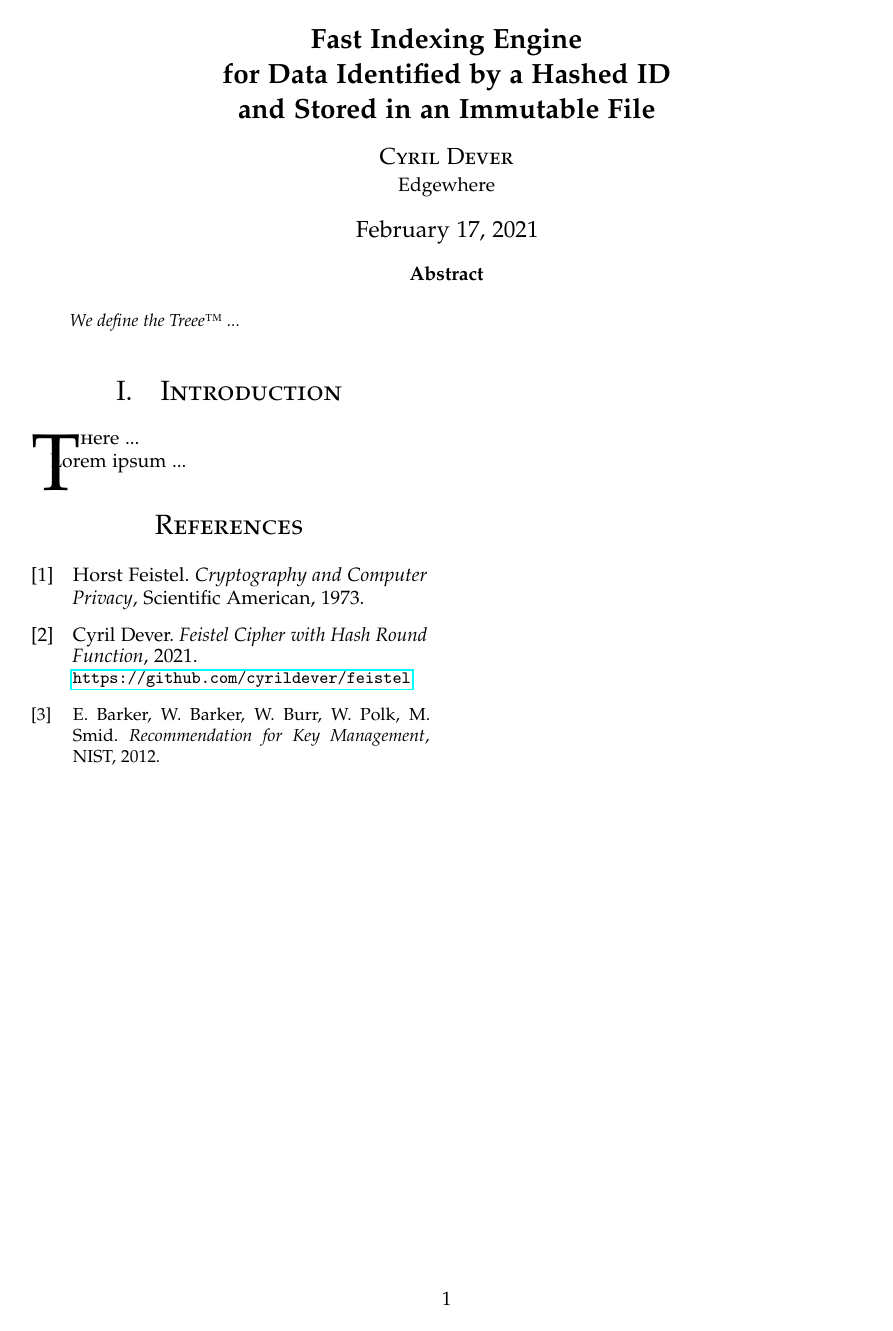
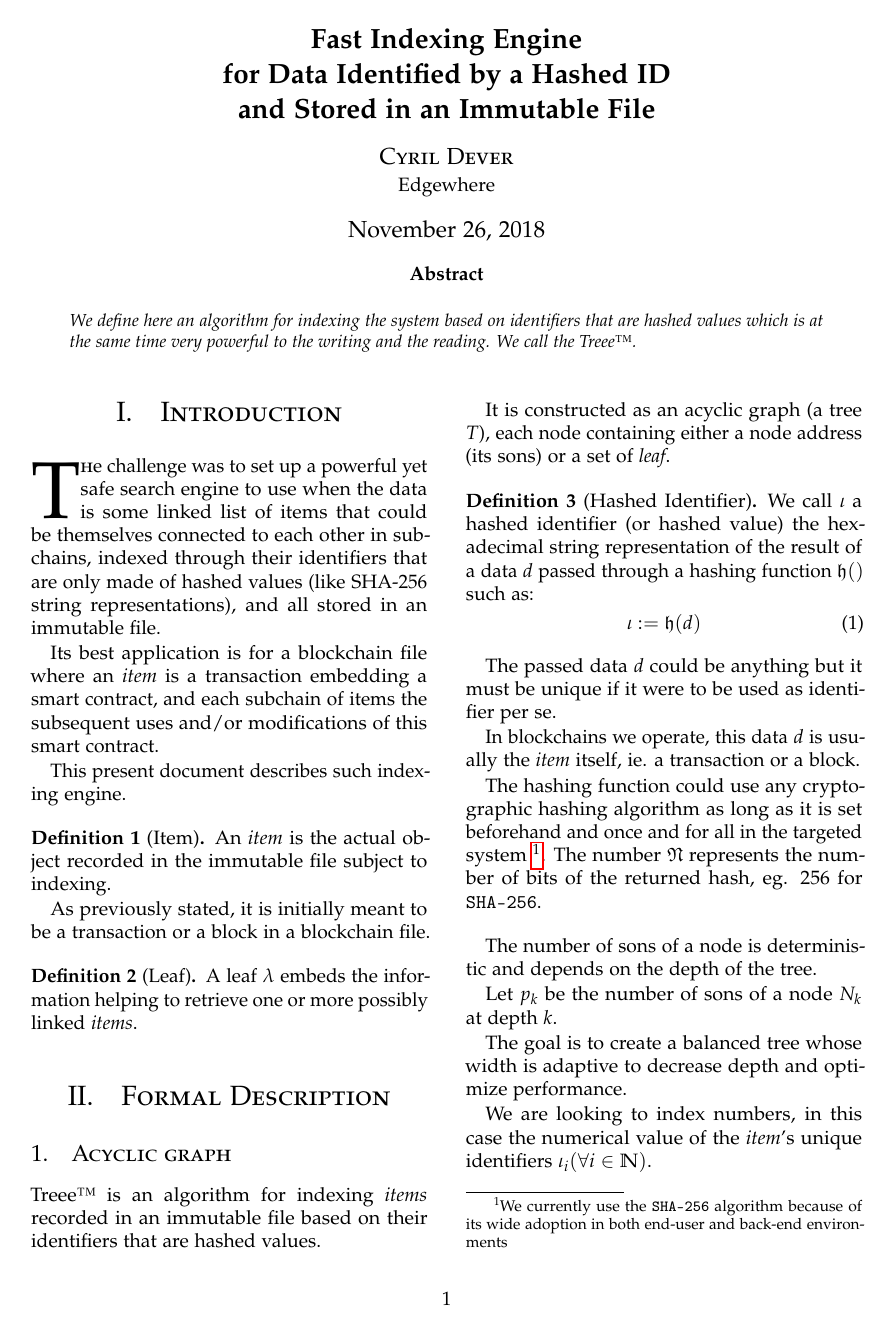
Before and after one commit to cyrildever/treee, a LaTeX paper (documentation/src/latex/treee_whitepaper.tex): the whole page before the commit and page 1 of 2 after it. Compiled offline with pdfLaTeX.

Commit message:
presenting the tree

```diff
--- a/documentation/src/latex/treee_whitepaper.tex
+++ b/documentation/src/latex/treee_whitepaper.tex
@@ -119,8 +119,8 @@
 %	TITLE SECTION
 %----------------------------------------------------------------------------------------
 
-% \usepackage[english]{datetime2}
-% \DTMsavedate{thedate}{2019-09-18}
+\usepackage[english]{datetime2}
+\DTMsavedate{thedate}{2018-11-26}
 
 \setlength{\droptitle}{-5\baselineskip} % Move the title up
 
@@ -131,11 +131,12 @@
     \textsc{Cyril Dever}\\ % Name
     \normalsize Edgewhere \\ % Institution
 }
-\date{\today} % Leave empty to omit a date
-% \date{\DTMusedate{thedate}}
+% \date{\today} % Leave empty to omit a date
+\date{\DTMusedate{thedate}}
 \renewcommand{\maketitlehookd}{%
     \begin{abstract}
-        \noindent We define the Treee\texttrademark~...
+        \noindent We define here an algorithm for indexing the system based on identifiers that are hashed values which is at the same time very
+        powerful to the writing and the reading. We call the Treee\texttrademark.
     \end{abstract}
 }
 
@@ -152,7 +153,67 @@
 
 \section{Introduction}
 
-\lettrine[nindent=0em,lines=3]{T}here ...
+\lettrine[nindent=0em,lines=3]{T}he challenge was to set up a powerful yet safe search engine to use when the data is some linked list of items that
+could be themselves connected to each other in subchains, indexed through their identifiers that are only made of hashed values (like SHA-256 string
+representations), and all stored in an immutable file.
+
+Its best application is for a blockchain file where an \emph{item} is a transaction embedding a smart contract, and each subchain of items the
+subsequent uses and/or modifications of this smart contract.
+
+This present document describes such indexing engine.
+
+\begin{definition}[Item]
+    \label{item}
+    An \emph{item} is the actual object recorded in the immutable file subject to indexing.
+
+    As previously stated, it is initially meant to be a transaction or a block in a blockchain file.
+\end{definition}
+
+\begin{definition}[Leaf]
+    \label{leaf}
+    A leaf $\lambda$ embeds the information helping to retrieve one or more possibly linked \emph{items}.
+\end{definition}
+
+%----------------------------------------------------------------------------------------
+
+\section{Formal Description}
+
+\subsection{Acyclic graph}
+
+Treee\texttrademark~is an algorithm for indexing \emph{items} recorded in an immutable file based on their identifiers that are hashed values.
+
+It is constructed as an acyclic graph (a tree $T$), each node containing either a node address (its sons) or a set of \emph{leaf}.
+
+\begin{definition}[Hashed Identifier]
+    \label{hashedIdentifier}
+    We call $\iota$ a hashed identifier (or hashed value) the hexadecimal string representation of the result of a data $d$ passed through a hashing
+    function $\mathfrak{h}()$ such as:
+    \begin{equation}
+        \label{eq:hashedIdentifier}
+        \iota := \mathfrak{h}(d)
+    \end{equation}
+
+    The passed data $d$ could be anything but it must be unique if it were to be used as identifier per se.
+
+    In blockchains we operate, this data $d$ is usually the \emph{item} itself, ie. a transaction or a block.
+
+    The hashing function could use any cryptographic hashing algorithm as long as it is set beforehand and once and for all in the targeted system
+    \footnote{We currently use the \texttt{SHA-256} algorithm because of its wide adoption in both end-user and back-end environments}.
+    The number $\mathfrak{N}$ represents the number of bits of the returned hash, eg. $256$ for \texttt{SHA-256}.
+\end{definition}
+
+The number of sons of a node is deterministic and depends on the depth of the tree.
+
+Let $p_k$ be the number of sons of a node $N_k$ at depth $k$.
+
+The goal is to create a balanced tree whose width is adaptive to decrease depth and optimize performance.
+
+We are looking to index numbers, in this case the numerical value of the \emph{item}'s unique identifiers $\iota_i (\forall i \in \mathbb{N})$.
+
+\begin{recall}
+    An identifier is at its core a hashed value, that is its digest is fundamentally a byte array that could represent any positive integer.
+\end{recall}
+
 
 Lorem ipsum ...
 
```
